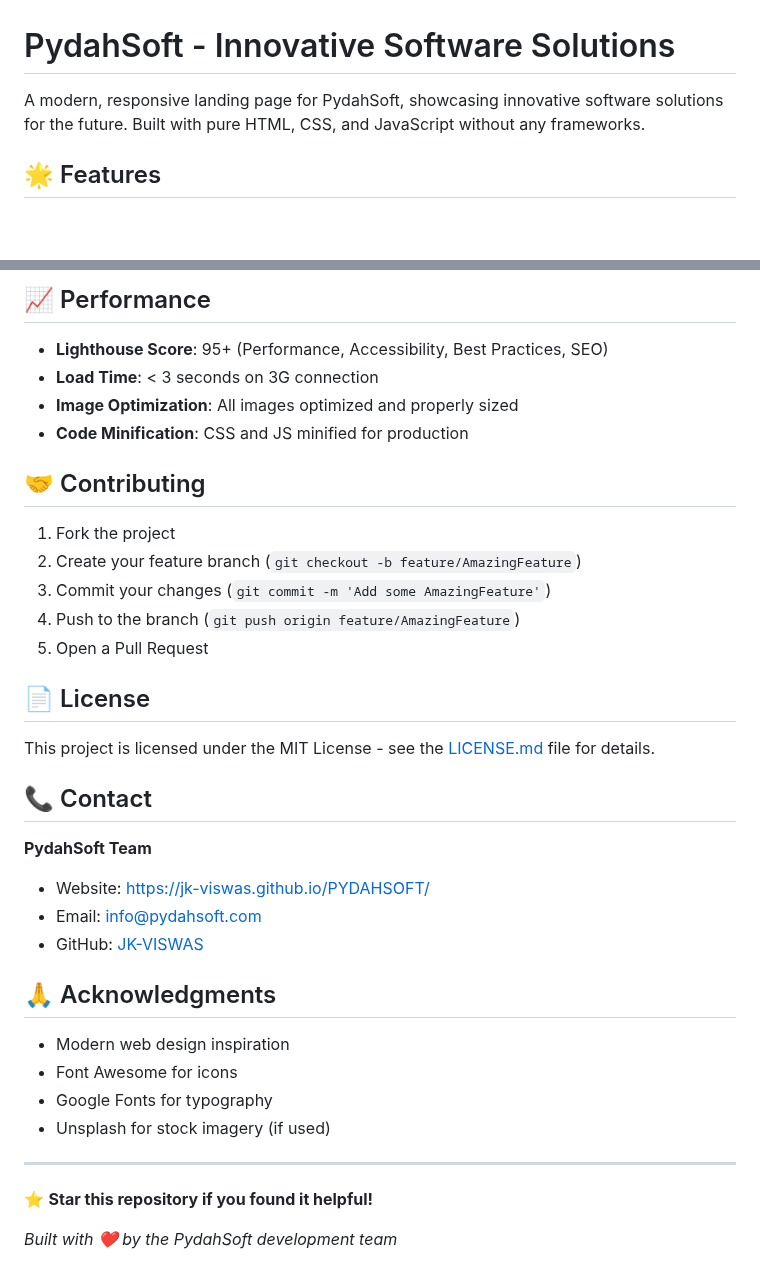
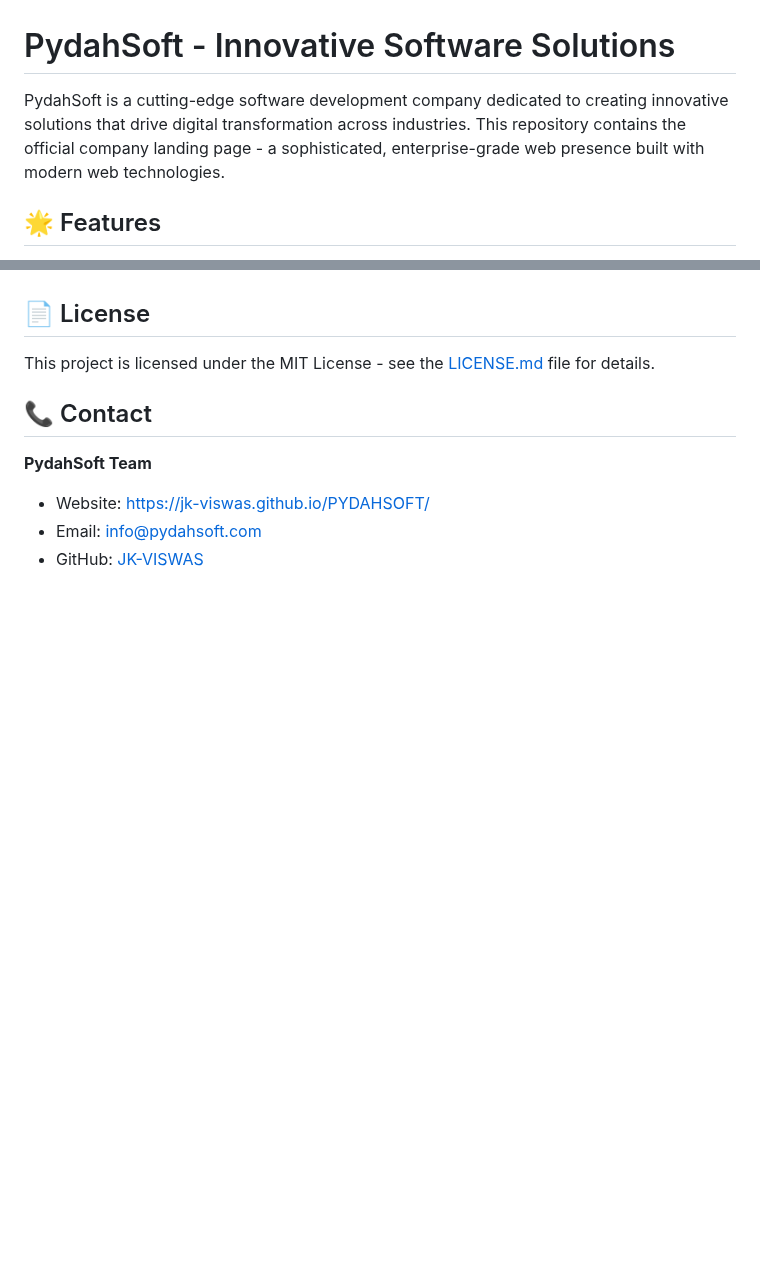
Before and after one commit to JK-VISWAS/PYDAHSOFT, a Markdown page: README.md, 2 parts joined by grey strips. GitHub-like rendering; blank space fills up the shorter version.

```diff
--- a/README.md
+++ b/README.md
@@ -1,6 +1,6 @@
 # PydahSoft - Innovative Software Solutions
 
-A modern, responsive landing page for PydahSoft, showcasing innovative software solutions for the future. Built with pure HTML, CSS, and JavaScript without any frameworks.
+PydahSoft is a cutting-edge software development company dedicated to creating innovative solutions that drive digital transformation across industries. This repository contains the official company landing page - a sophisticated, enterprise-grade web presence built with modern web technologies.
 
 ## 🌟 Features
 
@@ -158,17 +125,3 @@ Update the color scheme by modifying CSS variables in `styles/style.css`:
-## 📈 Performance
-
-- **Lighthouse Score**: 95+ (Performance, Accessibility, Best Practices, SEO)
-- **Load Time**: < 3 seconds on 3G connection
-- **Image Optimization**: All images optimized and properly sized
-- **Code Minification**: CSS and JS minified for production
-
-## 🤝 Contributing
-
-1. Fork the project
-2. Create your feature branch (`git checkout -b feature/AmazingFeature`)
-3. Commit your changes (`git commit -m 'Add some AmazingFeature'`)
-4. Push to the branch (`git push origin feature/AmazingFeature`)
-5. Open a Pull Request
 
 ## 📄 License
 
@@ -179,17 +132,4 @@ This project is licensed under the MIT License - see the [LICENSE.md](LICENSE.md
 **PydahSoft Team**
 - Website: [https://jk-viswas.github.io/PYDAHSOFT/](https://jk-viswas.github.io/PYDAHSOFT/)
 - Email: info@pydahsoft.com
-- GitHub: [JK-VISWAS](https://github.com/)
-
-## 🙏 Acknowledgments
-
-- Modern web design inspiration
-- Font Awesome for icons
-- Google Fonts for typography
-- Unsplash for stock imagery (if used)
-
----
-
-⭐ **Star this repository if you found it helpful!**
-
-*Built with ❤️ by the PydahSoft development team*
+- GitHub: [JK-VISWAS](https://github.com/JK-VISWAS)
```
Also changed, not shown: other parts of README.md (+24 -57 lines).
